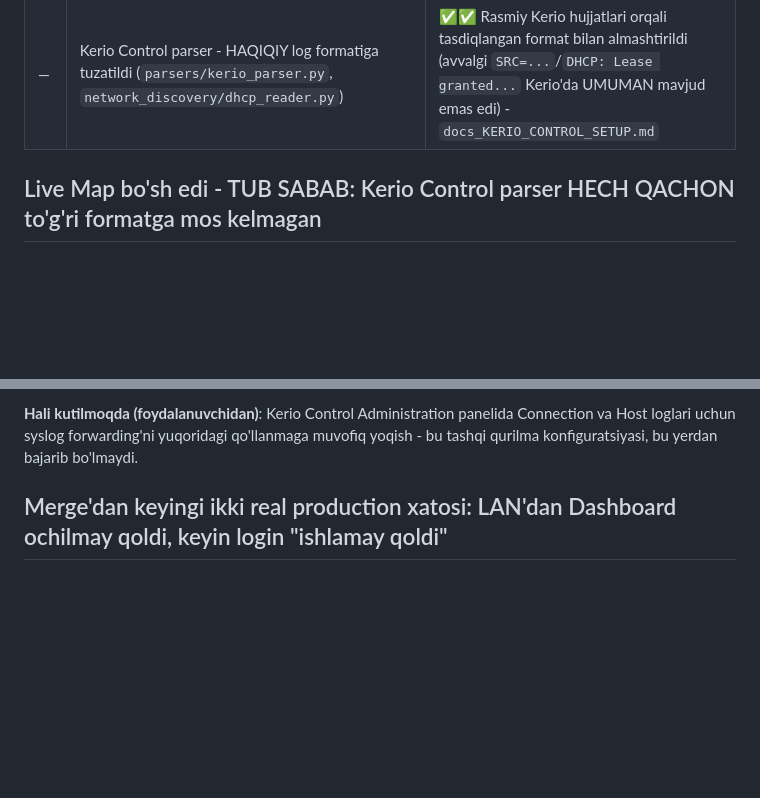
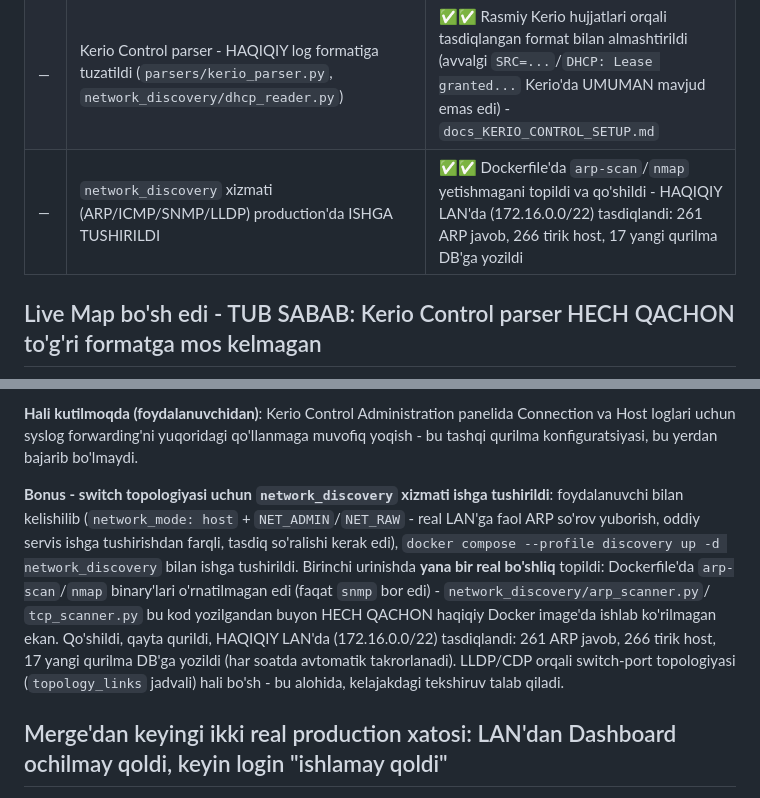
Before and after one commit to sh-isobek/network_security_system, a Markdown page: CLAUDE.md, 2 parts joined by grey strips. GitHub-like rendering; blank space fills up the shorter version.

Commit message:
CLAUDE.md: network_discovery aktivatsiyasi + Dockerfile bo'shlig'i hujjatlashtirildi
Co-Authored-By: Claude Sonnet 5 <noreply@anthropic.com>

```diff
--- a/CLAUDE.md
+++ b/CLAUDE.md
@@ -96,6 +96,7 @@ buni tuzatish kerak, keyingi bosqichga o'tilmaydi.
 | — | Ruijie Cloud (Reyee/RG-CBS) discovery (`network_discovery/ruijie_discovery.py`) | ✅✅ HAQIQIY Ruijie Cloud serveriga qarshi (foydalanuvchining real AppKey/AppSecret'i bilan) tasdiqlangan - 3 filial, 7 qurilma, 235+ real klient. Faqat o'qish - bloklash API'si hali ochiq hujjatlashtirilmagan |
 | — | TLS + Ichki CA / mTLS (`deploy/pki/`, `deploy/nginx/`) | ✅✅ Xavfsizlik auditi CRITICAL topilmasi. Haqiqiy `nginx` + `openssl` + real Flask backend jarayonlar bilan to'liq test qilingan (server-tomon TLS VA ixtiyoriy mTLS, ham SQLite ham PostgreSQL'da) - `docs_TLS_SETUP.md` |
 | — | Kerio Control parser - HAQIQIY log formatiga tuzatildi (`parsers/kerio_parser.py`, `network_discovery/dhcp_reader.py`) | ✅✅ Rasmiy Kerio hujjatlari orqali tasdiqlangan format bilan almashtirildi (avvalgi `SRC=...`/`DHCP: Lease granted...` Kerio'da UMUMAN mavjud emas edi) - `docs_KERIO_CONTROL_SETUP.md` |
+| — | `network_discovery` xizmati (ARP/ICMP/SNMP/LLDP) production'da ISHGA TUSHIRILDI | ✅✅ Dockerfile'da `arp-scan`/`nmap` yetishmagani topildi va qo'shildi - HAQIQIY LAN'da (172.16.0.0/22) tasdiqlandi: 261 ARP javob, 266 tirik host, 17 yangi qurilma DB'ga yozildi |
 
 ## Live Map bo'sh edi - TUB SABAB: Kerio Control parser HECH QACHON to'g'ri formatga mos kelmagan
 
@@ -153,6 +154,21 @@ uchun ekran skrinshotlarisiz, faqat matn ko'rsatmalari bilan).
 panelida Connection va Host loglari uchun syslog forwarding'ni yuqoridagi
 qo'llanmaga muvofiq yoqish - bu tashqi qurilma konfiguratsiyasi, bu
 yerdan bajarib bo'lmaydi.
+
+**Bonus - switch topologiyasi uchun `network_discovery` xizmati
+ishga tushirildi**: foydalanuvchi bilan kelishilib (`network_mode:
+host` + `NET_ADMIN`/`NET_RAW` - real LAN'ga faol ARP so'rov yuborish,
+oddiy servis ishga tushirishdan farqli, tasdiq so'ralishi kerak edi),
+`docker compose --profile discovery up -d network_discovery` bilan
+ishga tushirildi. Birinchi urinishda **yana bir real bo'shliq**
+topildi: Dockerfile'da `arp-scan`/`nmap` binary'lari o'rnatilmagan
+edi (faqat `snmp` bor edi) - `network_discovery/arp_scanner.py`/
+`tcp_scanner.py` bu kod yozilgandan buyon HECH QACHON haqiqiy Docker
+image'da ishlab ko'rilmagan ekan. Qo'shildi, qayta qurildi, HAQIQIY
+LAN'da (172.16.0.0/22) tasdiqlandi: 261 ARP javob, 266 tirik host,
+17 yangi qurilma DB'ga yozildi (har soatda avtomatik takrorlanadi).
+LLDP/CDP orqali switch-port topologiyasi (`topology_links` jadvali)
+hali bo'sh - bu alohida, kelajakdagi tekshiruv talab qiladi.
 
 ## Merge'dan keyingi ikki real production xatosi: LAN'dan Dashboard ochilmay qoldi, keyin login "ishlamay qoldi"
 
```
